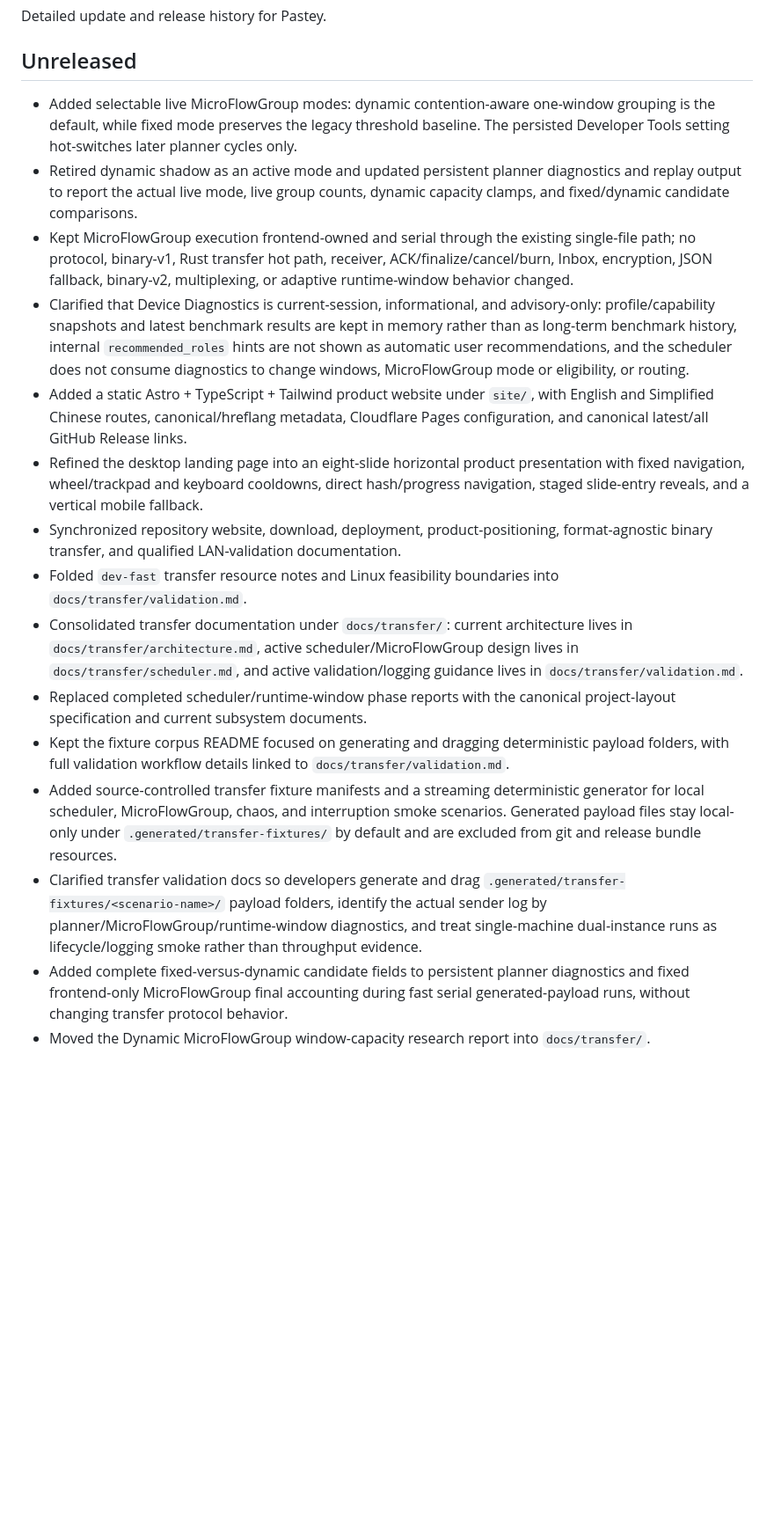
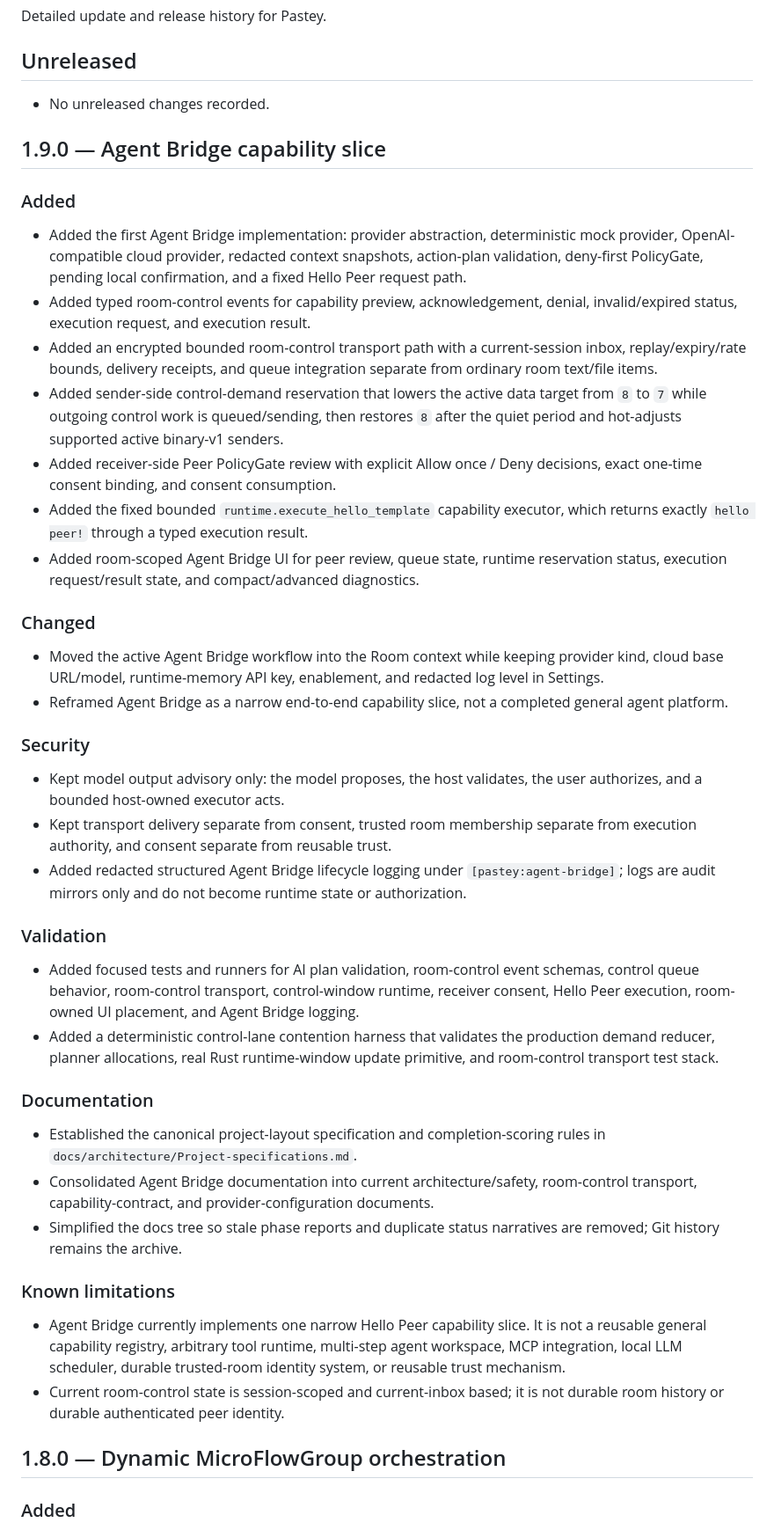
Before and after one commit to xpan0988/Pastey, a Markdown page: CHANGELOG.md, the part around one of its changes. Shown at 88% size. GitHub-like rendering; blank space fills up the shorter version.

Commit message:
chore: prepare v1.9.0 release

```diff
--- a/CHANGELOG.md
+++ b/CHANGELOG.md
@@ -4,18 +4,48 @@ Detailed update and release history for Pastey.
 
 ## Unreleased
 
-- Added selectable live MicroFlowGroup modes: dynamic contention-aware one-window grouping is the default, while fixed mode preserves the legacy threshold baseline. The persisted Developer Tools setting hot-switches later planner cycles only.
-- Retired dynamic shadow as an active mode and updated persistent planner diagnostics and replay output to report the actual live mode, live group counts, dynamic capacity clamps, and fixed/dynamic candidate comparisons.
-- Kept MicroFlowGroup execution frontend-owned and serial through the existing single-file path; no protocol, binary-v1, Rust transfer hot path, receiver, ACK/finalize/cancel/burn, Inbox, encryption, JSON fallback, binary-v2, multiplexing, or adaptive runtime-window behavior changed.
-- Clarified that Device Diagnostics is current-session, informational, and advisory-only: profile/capability snapshots and latest benchmark results are kept in memory rather than as long-term benchmark history, internal `recommended_roles` hints are not shown as automatic user recommendations, and the scheduler does not consume diagnostics to change windows, MicroFlowGroup mode or eligibility, or routing.
-- Added a static Astro + TypeScript + Tailwind product website under `site/`, with English and Simplified Chinese routes, canonical/hreflang metadata, Cloudflare Pages configuration, and canonical latest/all GitHub Release links.
-- Refined the desktop landing page into an eight-slide horizontal product presentation with fixed navigation, wheel/trackpad and keyboard cooldowns, direct hash/progress navigation, staged slide-entry reveals, and a vertical mobile fallback.
-- Synchronized repository website, download, deployment, product-positioning, format-agnostic binary transfer, and qualified LAN-validation documentation.
-- Folded `dev-fast` transfer resource notes and Linux feasibility boundaries into `docs/transfer/validation.md`.
-- Consolidated transfer documentation under `docs/transfer/`: current architecture lives in `docs/transfer/architecture.md`, active scheduler/MicroFlowGroup design lives in `docs/transfer/scheduler.md`, and active validation/logging guidance lives in `docs/transfer/validation.md`.
-- Replaced completed scheduler/runtime-window phase reports with the canonical project-layout specification and current subsystem documents.
-- Kept the fixture corpus README focused on generating and dragging deterministic payload folders, with full validation workflow details linked to `docs/transfer/validation.md`.
-- Added source-controlled transfer fixture manifests and a streaming deterministic generator for local scheduler, MicroFlowGroup, chaos, and interruption smoke scenarios. Generated payload files stay local-only under `.generated/transfer-fixtures/` by default and are excluded from git and release bundle resources.
-- Clarified transfer validation docs so developers generate and drag `.generated/transfer-fixtures/<scenario-name>/` payload folders, identify the actual sender log by planner/MicroFlowGroup/runtime-window diagnostics, and treat single-machine dual-instance runs as lifecycle/logging smoke rather than throughput evidence.
-- Added complete fixed-versus-dynamic candidate fields to persistent planner diagnostics and fixed frontend-only MicroFlowGroup final accounting during fast serial generated-payload runs, without changing transfer protocol behavior.
-- Moved the Dynamic MicroFlowGroup window-capacity research report into `docs/transfer/`.
+- No unreleased changes recorded.
+
+## 1.9.0 — Agent Bridge capability slice
+
+### Added
+
+- Added the first Agent Bridge implementation: provider abstraction, deterministic mock provider, OpenAI-compatible cloud provider, redacted context snapshots, action-plan validation, deny-first PolicyGate, pending local confirmation, and a fixed Hello Peer request path.
+- Added typed room-control events for capability preview, acknowledgement, denial, invalid/expired status, execution request, and execution result.
+- Added an encrypted bounded room-control transport path with a current-session inbox, replay/expiry/rate bounds, delivery receipts, and queue integration separate from ordinary room text/file items.
+- Added sender-side control-demand reservation that lowers the active data target from `8` to `7` while outgoing control work is queued/sending, then restores `8` after the quiet period and hot-adjusts supported active binary-v1 senders.
+- Added receiver-side Peer PolicyGate review with explicit Allow once / Deny decisions, exact one-time consent binding, and consent consumption.
+- Added the fixed bounded `runtime.execute_hello_template` capability executor, which returns exactly `hello peer!` through a typed execution result.
+- Added room-scoped Agent Bridge UI for peer review, queue state, runtime reservation status, execution request/result state, and compact/advanced diagnostics.
+
+### Changed
+
+- Moved the active Agent Bridge workflow into the Room context while keeping provider kind, cloud base URL/model, runtime-memory API key, enablement, and redacted log level in Settings.
+- Reframed Agent Bridge as a narrow end-to-end capability slice, not a completed general agent platform.
+
+### Security
+
+- Kept model output advisory only: the model proposes, the host validates, the user authorizes, and a bounded host-owned executor acts.
+- Kept transport delivery separate from consent, trusted room membership separate from execution authority, and consent separate from reusable trust.
+- Added redacted structured Agent Bridge lifecycle logging under `[pastey:agent-bridge]`; logs are audit mirrors only and do not become runtime state or authorization.
+
+### Validation
+
+- Added focused tests and runners for AI plan validation, room-control event schemas, control queue behavior, room-control transport, control-window runtime, receiver consent, Hello Peer execution, room-owned UI placement, and Agent Bridge logging.
+- Added a deterministic control-lane contention harness that validates the production demand reducer, planner allocations, real Rust runtime-window update primitive, and room-control transport test stack.
+
+### Documentation
+
+- Established the canonical project-layout specification and completion-scoring rules in `docs/architecture/Project-specifications.md`.
+- Consolidated Agent Bridge documentation into current architecture/safety, room-control transport, capability-contract, and provider-configuration documents.
+- Simplified the docs tree so stale phase reports and duplicate status narratives are removed; Git history remains the archive.
+
+### Known limitations
+
+- Agent Bridge currently implements one narrow Hello Peer capability slice. It is not a reusable general capability registry, arbitrary tool runtime, multi-step agent workspace, MCP integration, local LLM scheduler, durable trusted-room identity system, or reusable trust mechanism.
+- Current room-control state is session-scoped and current-inbox based; it is not durable room history or durable authenticated peer identity.
+
+## 1.8.0 — Dynamic MicroFlowGroup orchestration
+
+### Added
+
```
Also changed, not shown: other parts of CHANGELOG.md (+35 -0 lines), README.md (+2 -2 lines), docs/architecture/Project-specifications.md (renamed from docs/architecture/Project specifications.md).
